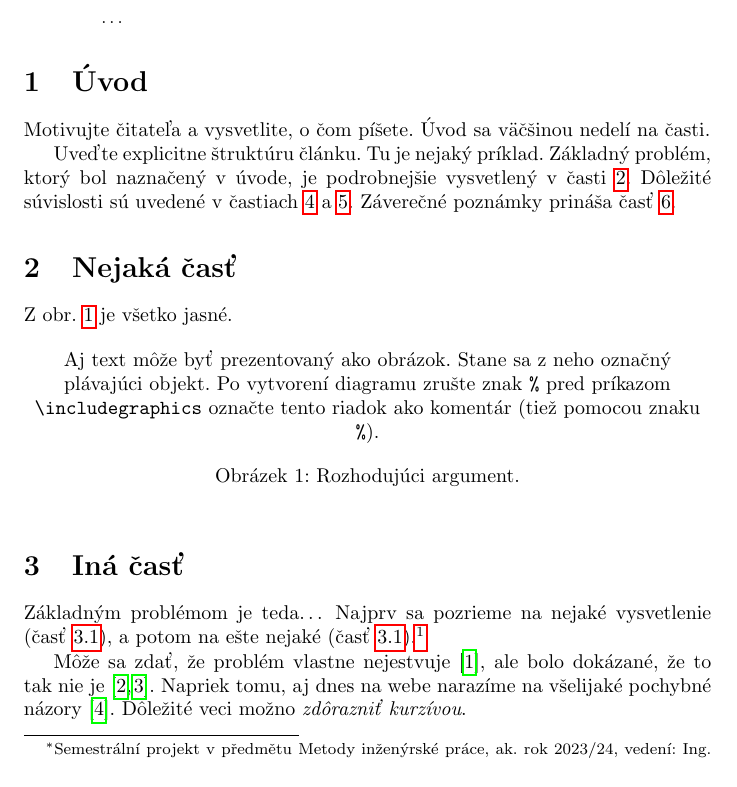
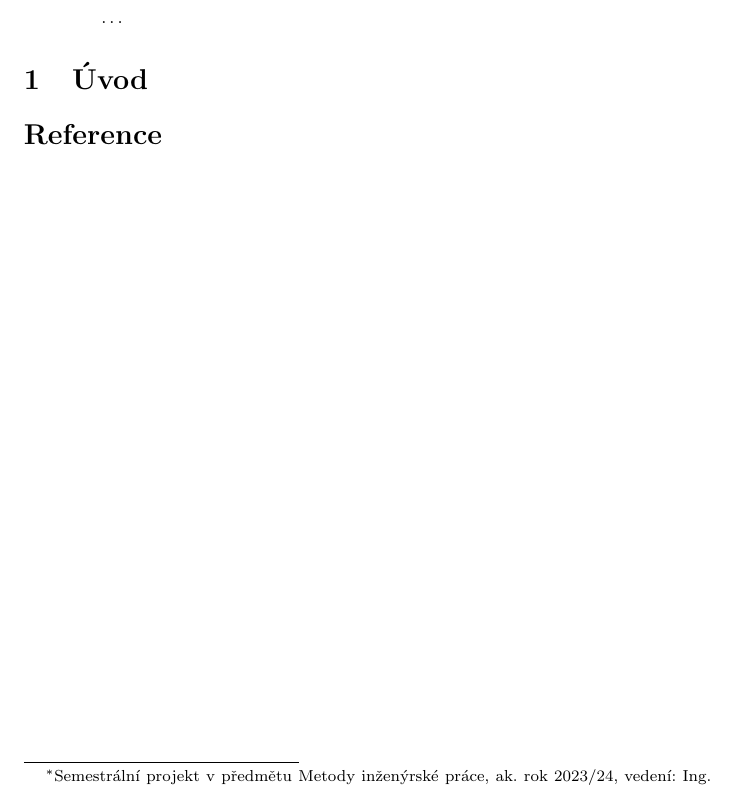
Before and after one commit to yakuta-stu/mip-clanek, a LaTeX paper (clanok.tex): part of page 1 of 2 before the commit and part of the page after it, cut so that both start at the same text. Compiled offline with pdfLaTeX.

Commit message:
Clean code

```diff
--- a/clanok.tex
+++ b/clanok.tex
@@ -1,17 +1,12 @@
-% Metódy inžinierskej práce
-
 \documentclass[10pt,twoside,czech,a4paper]{article}
 
 \usepackage[czech]{babel}
-%\usepackage[T1]{fontenc}
-% \usepackage[IL2]{fontenc} % lepšia sadzba písmena Ľ než v T1
 \usepackage[utf8]{inputenc}
 \usepackage{graphicx}
-\usepackage{url} % príkaz \url na formátovanie URL
-\usepackage{hyperref} % odkazy v texte budú aktívne (pri niektorých triedach dokumentov spôsobuje posun textu)
+\usepackage{url}
+\usepackage{hyperref}
 
 \usepackage{cite}
-%\usepackage{times}
 
 \pagestyle{headings}
 
@@ -39,31 +34,5 @@
 
 \section{Úvod}
 
-Motivujte čitateľa a vysvetlite, o čom píšete. Úvod sa väčšinou nedelí na časti.
-
-Uveďte explicitne štruktúru článku. Tu je nejaký príklad.
-Základný problém, ktorý bol naznačený v úvode, je podrobnejšie vysvetlený v časti~\ref{nejaka}.
-Dôležité súvislosti sú uvedené v častiach~\ref{dolezita} a~\ref{dolezitejsia}.
-Záverečné poznámky prináša časť~\ref{zaver}.
 
 
-
-\section{Nejaká časť} \label{nejaka}
-
-Z obr.~\ref{f:rozhod} je všetko jasné.
-
-\begin{figure*}[tbh]
-\centering
-%\includegraphics[scale=1.0]{diagram.pdf}
-Aj text môže byť prezentovaný ako obrázok. Stane sa z neho označný plávajúci objekt. Po vytvorení diagramu zrušte znak \texttt{\%} pred príkazom \verb|\includegraphics| označte tento riadok ako komentár (tiež pomocou znaku \texttt{\%}).
-\caption{Rozhodujúci argument.}
-\label{f:rozhod}
-\end{figure*}
-
-
-
-\section{Iná časť} \label{ina}
-
-Základným problémom je teda\ldots{} Najprv sa pozrieme na nejaké vysvetlenie (časť~\ref{ina:nejake}), a potom na ešte nejaké (časť~\ref{ina:nejake}).\footnote{Niekedy môžete potrebovať aj poznámku pod čiarou.}
-
-Môže sa zdať, že problém vlastne nejestvuje\cite{Coplien:MPD}, ale bolo dokázané, že to tak nie je~\cite{Czarnecki:Staged, Czarnecki:Progress}. Napriek tomu, aj dnes na webe narazíme na všelijaké pochybné názory\cite{PLP-Framework}. Dôležité veci možno \emph{zdôrazniť kurzívou}.
```
Also changed, not shown: clanok.pdf, clanok.tex (52 more changed lines).
